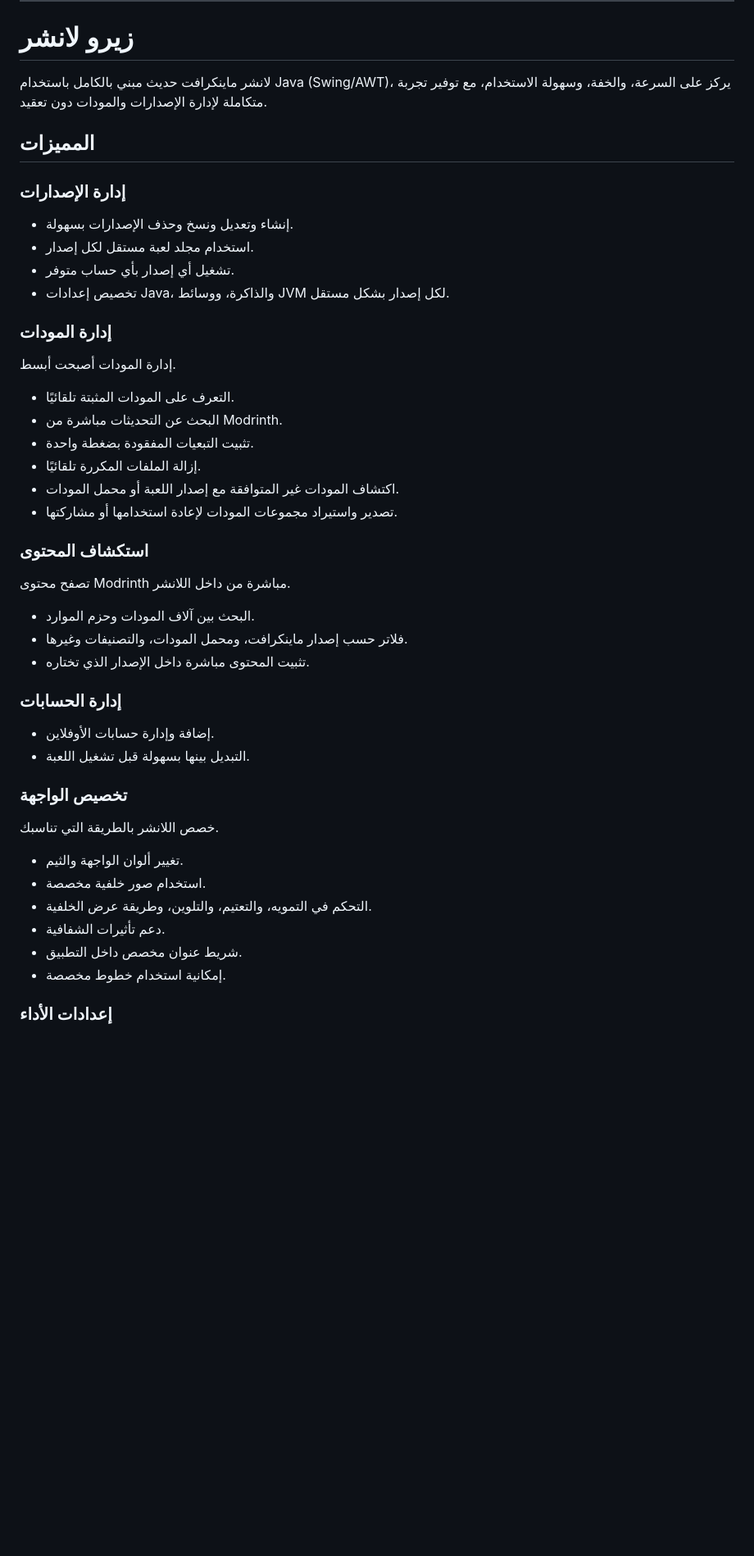
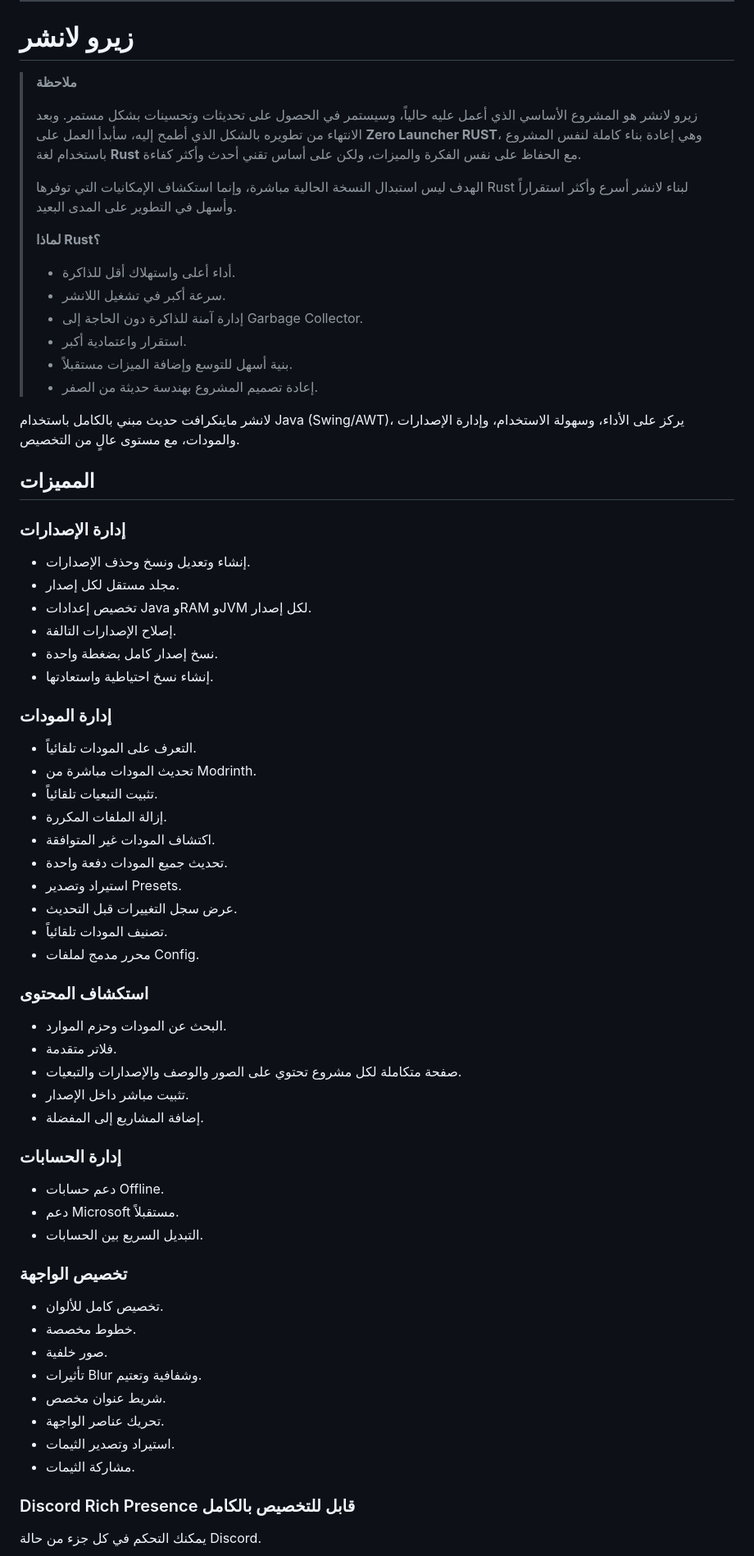
Before and after one commit to MC7DZ/Zero-Launcher, a Markdown page: README.md, the part around one of its changes. Shown at 82% size. Rendered like a GitHub page; blank space fills up the shorter version.

```diff
--- a/README.md
+++ b/README.md
@@ -89,51 +135,73 @@ Zero Launcher is built with smooth animations, thoughtful interactions, and a cl
 
 # زيرو لانشر
 
-لانشر ماينكرافت حديث مبني بالكامل باستخدام Java (Swing/AWT)، يركز على السرعة، والخفة، وسهولة الاستخدام، مع توفير تجربة متكاملة لإدارة الإصدارات والمودات دون تعقيد.
+> **ملاحظة**
+>
+> زيرو لانشر هو المشروع الأساسي الذي أعمل عليه حالياً، وسيستمر في الحصول على تحديثات وتحسينات بشكل مستمر. وبعد الانتهاء من تطويره بالشكل الذي أطمح إليه، سأبدأ العمل على **Zero Launcher RUST**، وهي إعادة بناء كاملة لنفس المشروع باستخدام لغة **Rust** مع الحفاظ على نفس الفكرة والميزات، ولكن على أساس تقني أحدث وأكثر كفاءة.
+>
+> الهدف ليس استبدال النسخة الحالية مباشرة، وإنما استكشاف الإمكانيات التي توفرها Rust لبناء لانشر أسرع وأكثر استقراراً وأسهل في التطوير على المدى البعيد.
+>
+> **لماذا Rust؟**
+>
+> * أداء أعلى واستهلاك أقل للذاكرة.
+> * سرعة أكبر في تشغيل اللانشر.
+> * إدارة آمنة للذاكرة دون الحاجة إلى Garbage Collector.
+> * استقرار واعتمادية أكبر.
+> * بنية أسهل للتوسع وإضافة الميزات مستقبلاً.
+> * إعادة تصميم المشروع بهندسة حديثة من الصفر.
+
+لانشر ماينكرافت حديث مبني بالكامل باستخدام Java (Swing/AWT)، يركز على الأداء، وسهولة الاستخدام، وإدارة الإصدارات والمودات، مع مستوى عالٍ من التخصيص.
 
 ## المميزات
 
 ### إدارة الإصدارات
 
-* إنشاء وتعديل ونسخ وحذف الإصدارات بسهولة.
-* استخدام مجلد لعبة مستقل لكل إصدار.
-* تشغيل أي إصدار بأي حساب متوفر.
-* تخصيص إعدادات Java، والذاكرة، ووسائط JVM لكل إصدار بشكل مستقل.
+* إنشاء وتعديل ونسخ وحذف الإصدارات.
+* مجلد مستقل لكل إصدار.
+* تخصيص إعدادات Java وRAM وJVM لكل إصدار.
+* إصلاح الإصدارات التالفة.
+* نسخ إصدار كامل بضغطة واحدة.
+* إنشاء نسخ احتياطية واستعادتها.
 
 ### إدارة المودات
 
-إدارة المودات أصبحت أبسط.
-
-* التعرف على المودات المثبتة تلقائيًا.
-* البحث عن التحديثات مباشرة من Modrinth.
-* تثبيت التبعيات المفقودة بضغطة واحدة.
-* إزالة الملفات المكررة تلقائيًا.
-* اكتشاف المودات غير المتوافقة مع إصدار اللعبة أو محمل المودات.
-* تصدير واستيراد مجموعات المودات لإعادة استخدامها أو مشاركتها.
+* التعرف على المودات تلقائياً.
+* تحديث المودات مباشرة من Modrinth.
+* تثبيت التبعيات تلقائياً.
+* إزالة الملفات المكررة.
+* اكتشاف المودات غير المتوافقة.
+* تحديث جميع المودات دفعة واحدة.
+* استيراد وتصدير Presets.
+* عرض سجل التغييرات قبل التحديث.
+* تصنيف المودات تلقائياً.
+* محرر مدمج لملفات Config.
 
 ### استكشاف المحتوى
 
-تصفح محتوى Modrinth مباشرة من داخل اللانشر.
-
-* البحث بين آلاف المودات وحزم الموارد.
-* فلاتر حسب إصدار ماينكرافت، ومحمل المودات، والتصنيفات وغيرها.
-* تثبيت المحتوى مباشرة داخل الإصدار الذي تختاره.
+* البحث عن المودات وحزم الموارد.
+* فلاتر متقدمة.
+* صفحة متكاملة لكل مشروع تحتوي على الصور والوصف والإصدارات والتبعيات.
+* تثبيت مباشر داخل الإصدار.
+* إضافة المشاريع إلى المفضلة.
 
 ### إدارة الحسابات
 
-* إضافة وإدارة حسابات الأوفلاين.
-* التبديل بينها بسهولة قبل تشغيل اللعبة.
+* دعم حسابات Offline.
+* دعم Microsoft مستقبلاً.
+* التبديل السريع بين الحسابات.
 
 ### تخصيص الواجهة
 
-خصص اللانشر بالطريقة التي تناسبك.
+* تخصيص كامل للألوان.
+* خطوط مخصصة.
+* صور خلفية.
+* تأثيرات Blur وشفافية وتعتيم.
+* شريط عنوان مخصص.
+* تحريك عناصر الواجهة.
+* استيراد وتصدير الثيمات.
+* مشاركة الثيمات.
 
-* تغيير ألوان الواجهة والثيم.
-* استخدام صور خلفية مخصصة.
-* التحكم في التمويه، والتعتيم، والتلوين، وطريقة عرض الخلفية.
-* دعم تأثيرات الشفافية.
-* شريط عنوان مخصص داخل التطبيق.
-* إمكانية استخدام خطوط مخصصة.
+### Discord Rich Presence قابل للتخصيص بالكامل
 
-### إعدادات الأداء
+يمكنك التحكم في كل جزء من حالة Discord.
 
```
Also changed, not shown: other parts of README.md (+133 -63 lines).
